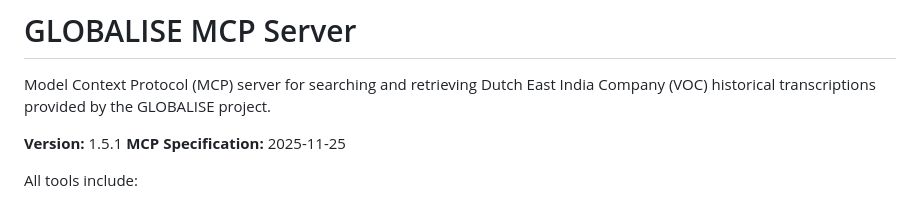
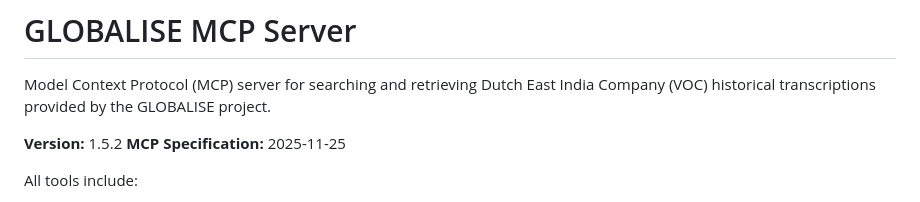
Before and after one commit to kintopp/globalise-mcp, a Markdown page: globalise-mcp-server/README.md, the part around the change. GitHub-like rendering.

```diff
--- a/globalise-mcp-server/README.md
+++ b/globalise-mcp-server/README.md
@@ -2,7 +2,7 @@
 
 Model Context Protocol (MCP) server for searching and retrieving Dutch East India Company (VOC) historical transcriptions provided by the GLOBALISE project.
 
-**Version:** 1.5.1
+**Version:** 1.5.2
 **MCP Specification:** 2025-11-25
 
 All tools include:
```
Also changed, not shown: globalise-mcp-server/CHANGELOG.md (+5 -1 lines).
